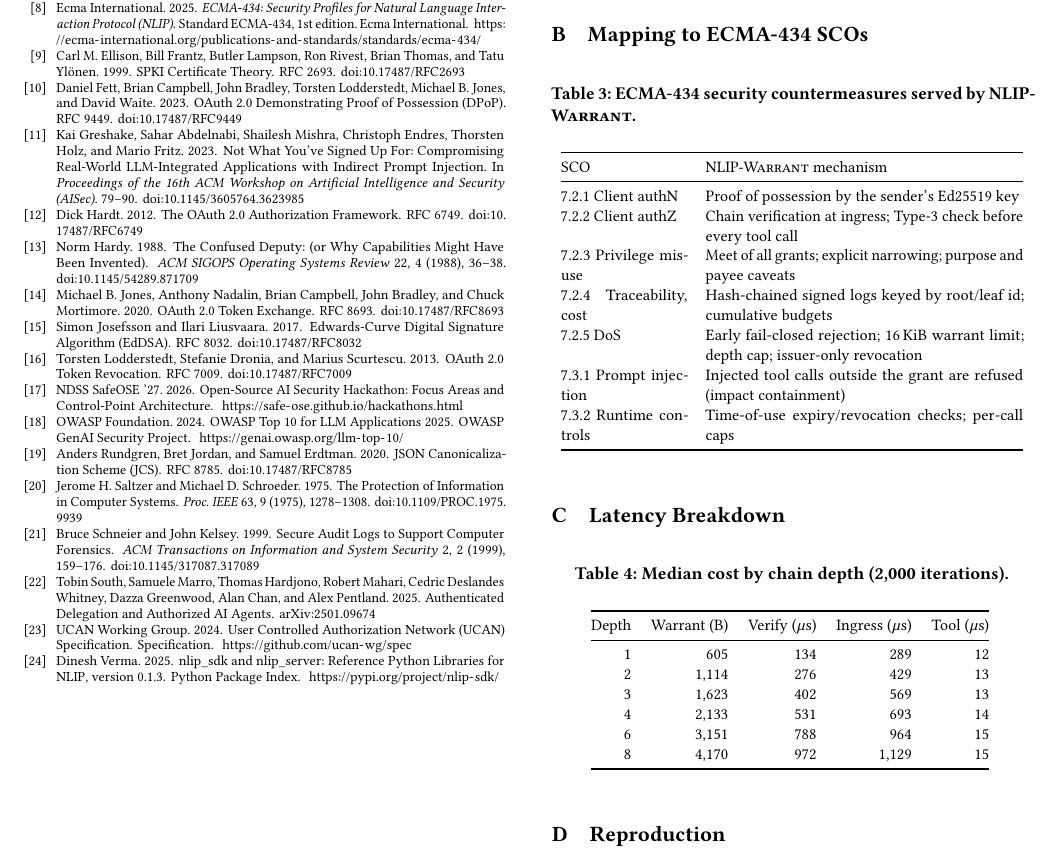
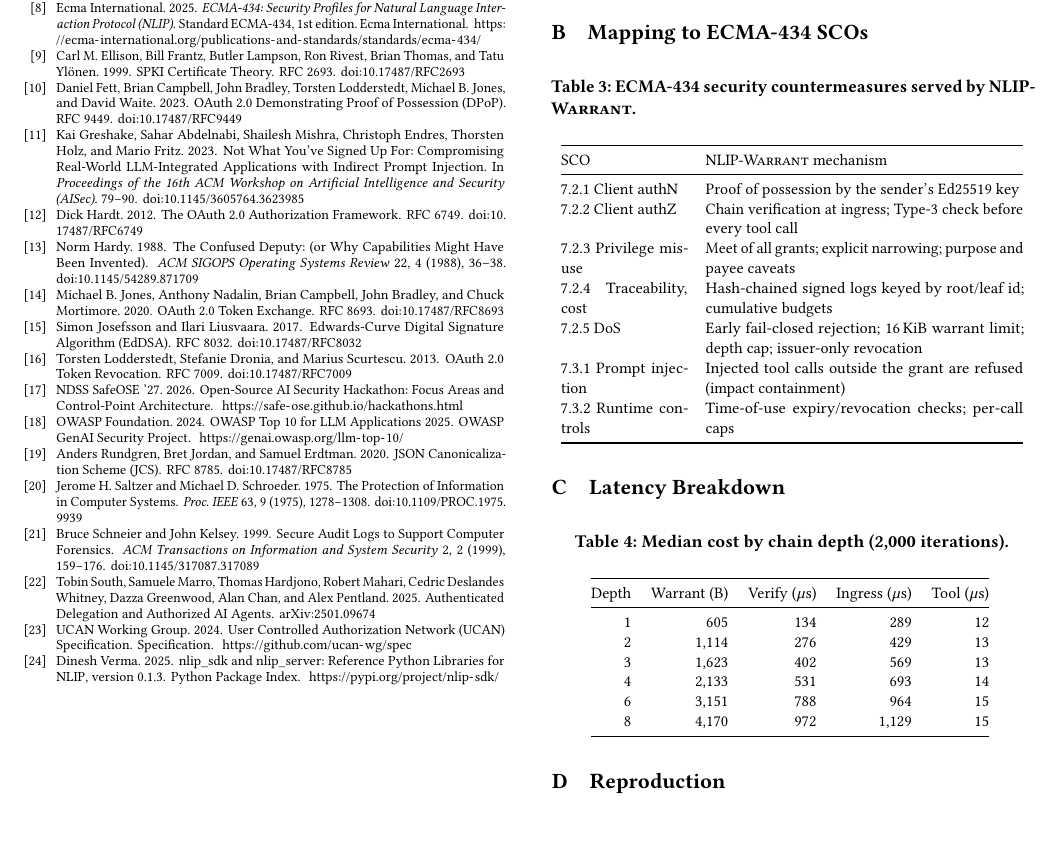
Before and after one commit to onepolymath/nlip-warrant, a LaTeX paper (paper/main.tex): part of page 5 of 6, cut so that both start at the same text, the shorter picture padded with empty space. Compiled offline with pdfLaTeX.

Commit message:
fix(paper): pin appendix tables in place to remove trailing blank pages

```diff
--- a/paper/main.tex
+++ b/paper/main.tex
@@ -2,6 +2,7 @@
 \settopmatter{printfolios=true}
 \usepackage{booktabs}
 \usepackage{needspace}
+\usepackage{float}
 \usepackage{tikz}
 \usetikzlibrary{positioning,arrows.meta,fit,backgrounds}
 \usepackage{listings}
@@ -203,7 +204,7 @@ ingress(msg): W, P := tokens(msg); eff := verify(W)
 \end{lstlisting}
 
 \section{Mapping to ECMA-434 SCOs}\label{app:sco}
-\begin{table}[h]
+\begin{table}[H]
 \caption{ECMA-434 security countermeasures served by \sys{}.}
 \small
 \begin{tabular}{@{}p{2.2cm}p{5.6cm}@{}}
@@ -222,7 +223,7 @@ SCO & \sys{} mechanism \\
 \end{table}
 
 \section{Latency Breakdown}
-\begin{table}[h]
+\begin{table}[H]
 \caption{Median cost by chain depth (2{,}000 iterations).}
 \label{tab:latency}
 \small
```
Also changed, not shown: paper/main.pdf, paper/nlip-warrant.pdf.
